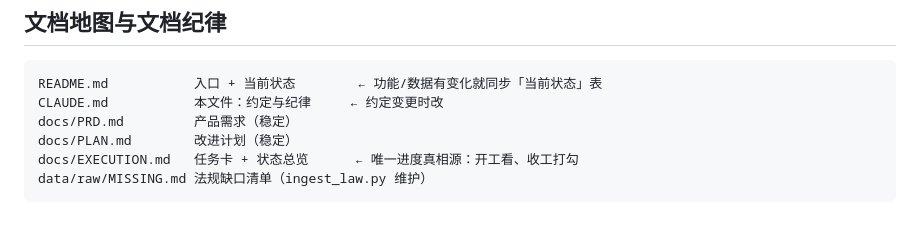
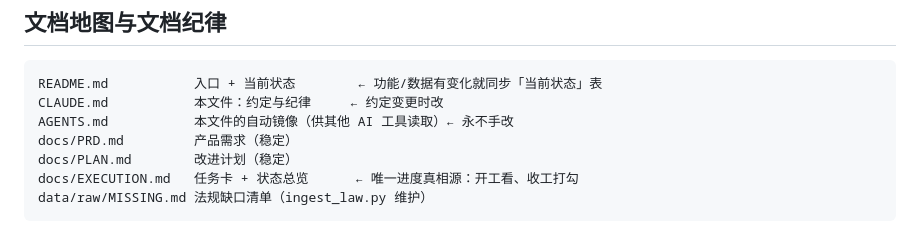
Before and after one commit to sunlinhua-dotcom/ldlaw, a Markdown page: CLAUDE.md, the part around the change. Drawn GitHub-style.

Commit message:
[梳理] 文档地图补注 AGENTS.md（CLAUDE.md 的工具链自动镜像）
Co-Authored-By: Claude Fable 5 <noreply@anthropic.com>

````diff
--- a/CLAUDE.md
+++ b/CLAUDE.md
@@ -8,6 +8,7 @@
 ```
 README.md           入口 + 当前状态        ← 功能/数据有变化就同步「当前状态」表
 CLAUDE.md           本文件：约定与纪律     ← 约定变更时改
+AGENTS.md           本文件的自动镜像（供其他 AI 工具读取）← 永不手改
 docs/PRD.md         产品需求（稳定）
 docs/PLAN.md        改进计划（稳定）
 docs/EXECUTION.md   任务卡 + 状态总览      ← 唯一进度真相源：开工看、收工打勾
````
Also changed, not shown: AGENTS.md (+1 -1 lines).
